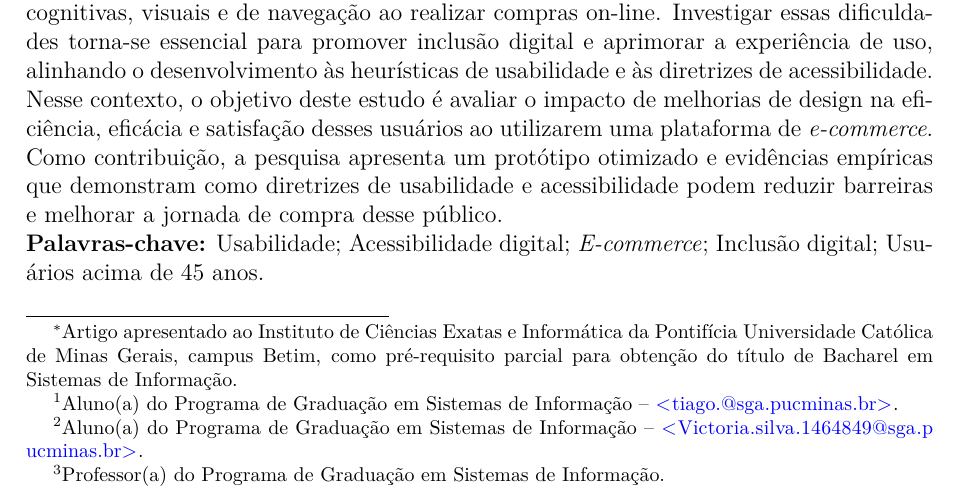
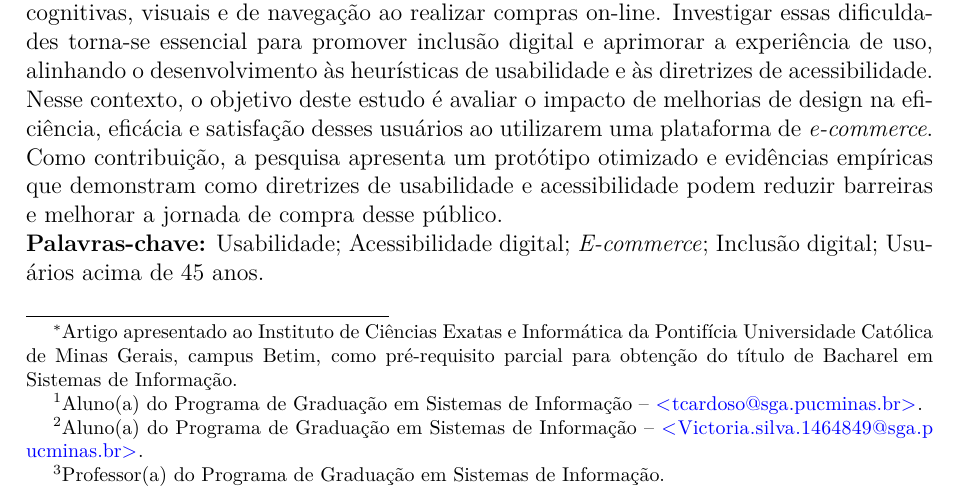
Before and after one commit to Tiago1227/facil-ux, a LaTeX document (artigo/main.tex): part of page 1 of 18, cut so that both start at the same text. Compiled offline with pdfLaTeX.

Commit message:
Fix the author email in the article footer
Use tcardoso@sga.pucminas.br for Tiago Rafael Martins Cardoso.

```diff
--- a/artigo/main.tex
+++ b/artigo/main.tex
@@ -75,7 +75,7 @@
 \renewcommand{\thefootnote}{\arabic{footnote}}
 \setcounter{footnote}{0}
 \begin{flushright}
-Tiago Rafael Martins Cardoso\footnote{Aluno(a) do Programa de Graduação em Sistemas de Informação -- \url{tiago.@sga.pucminas.br}.}\\
+Tiago Rafael Martins Cardoso\footnote{Aluno(a) do Programa de Graduação em Sistemas de Informação -- \url{tcardoso@sga.pucminas.br}.}\\
 Victoria Gonçalves da Silva\footnote{Aluno(a) do Programa de Graduação em Sistemas de Informação -- \url{Victoria.silva.1464849@sga.pucminas.br}.}\\
 Juliana Santiago Teixeira\footnote{Professor(a) do Programa de Graduação em Sistemas de Informação.}
 \end{flushright}
```
